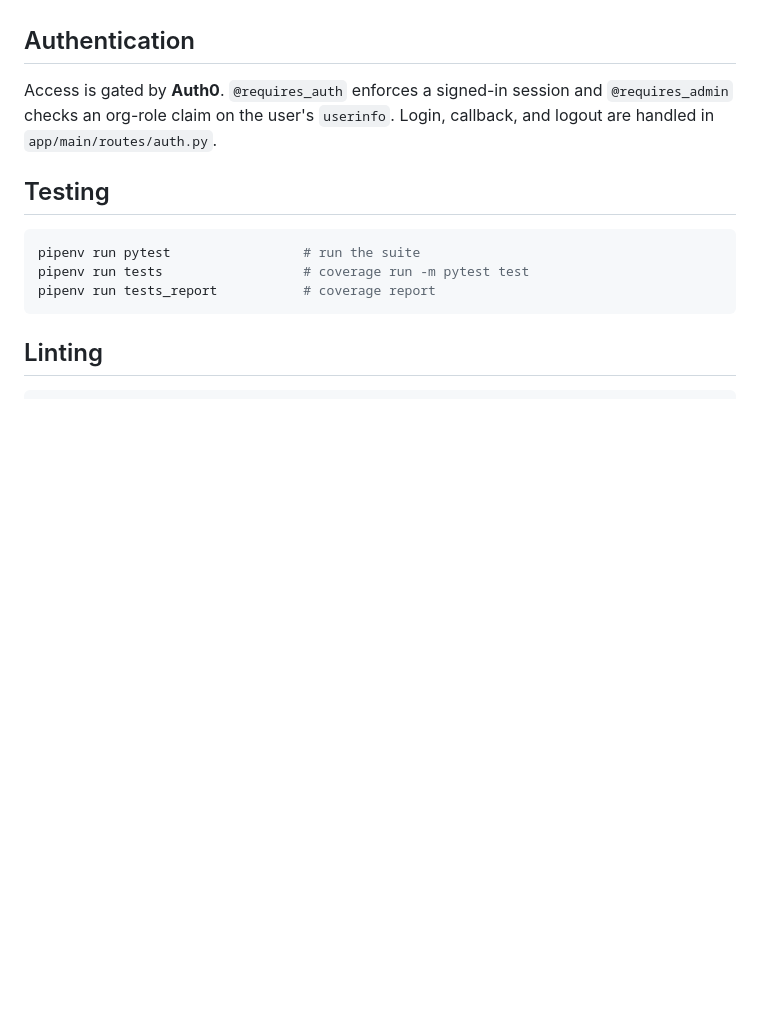
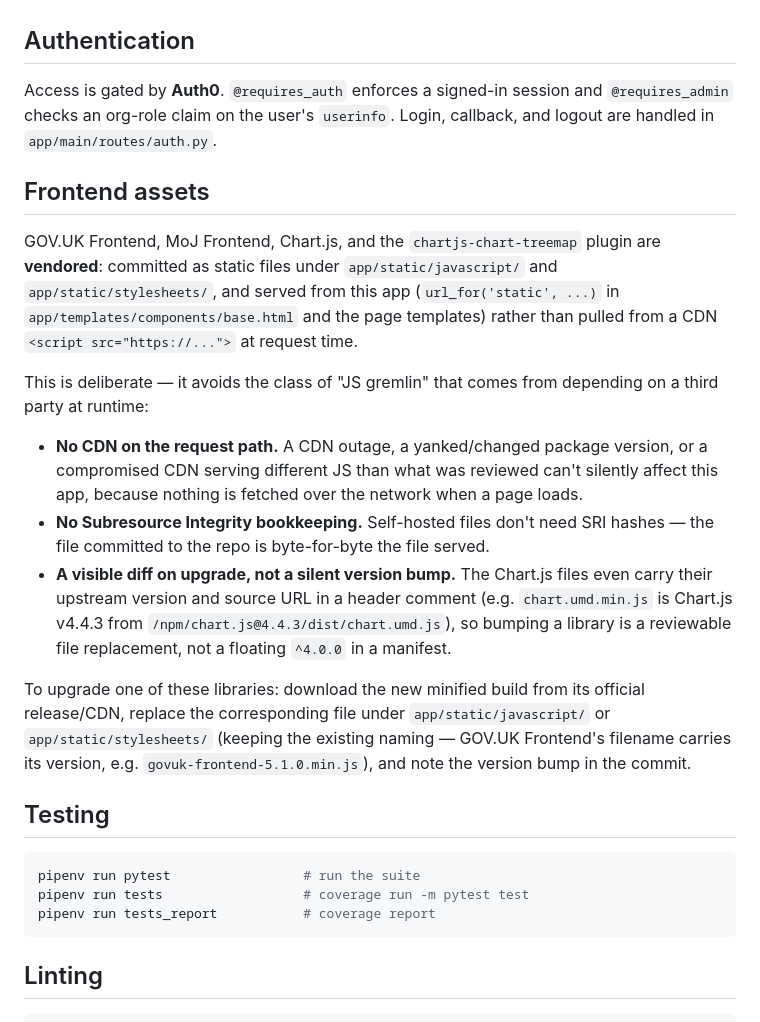
Before and after one commit to ministryofjustice/moj-copilot-ai-credits-dashboard, a Markdown page: README.md, the part around the change. Rendered like a GitHub page; blank space fills up the shorter version.

Commit message:
docs: explain why frontend JS/CSS libraries are vendored

````diff
--- a/README.md
+++ b/README.md
@@ -191,6 +191,36 @@ Access is gated by **Auth0**. `@requires_auth` enforces a signed-in session and
 `@requires_admin` checks an org-role claim on the user's `userinfo`. Login,
 callback, and logout are handled in `app/main/routes/auth.py`.
 
+## Frontend assets
+
+GOV.UK Frontend, MoJ Frontend, Chart.js, and the `chartjs-chart-treemap`
+plugin are **vendored**: committed as static files under
+`app/static/javascript/` and `app/static/stylesheets/`, and served from this
+app (`url_for('static', ...)` in `app/templates/components/base.html` and the
+page templates) rather than pulled from a CDN `<script src="https://...">` at
+request time.
+
+This is deliberate — it avoids the class of "JS gremlin" that comes from
+depending on a third party at runtime:
+
+* **No CDN on the request path.** A CDN outage, a yanked/changed package
+  version, or a compromised CDN serving different JS than what was reviewed
+  can't silently affect this app, because nothing is fetched over the network
+  when a page loads.
+* **No Subresource Integrity bookkeeping.** Self-hosted files don't need SRI
+  hashes — the file committed to the repo is byte-for-byte the file served.
+* **A visible diff on upgrade, not a silent version bump.** The Chart.js
+  files even carry their upstream version and source URL in a header comment
+  (e.g. `chart.umd.min.js` is Chart.js v4.4.3 from
+  `/npm/chart.js@4.4.3/dist/chart.umd.js`), so bumping a library is a
+  reviewable file replacement, not a floating `^4.0.0` in a manifest.
+
+To upgrade one of these libraries: download the new minified build from its
+official release/CDN, replace the corresponding file under
+`app/static/javascript/` or `app/static/stylesheets/` (keeping the existing
+naming — GOV.UK Frontend's filename carries its version, e.g.
+`govuk-frontend-5.1.0.min.js`), and note the version bump in the commit.
+
 ## Testing
 
 ```bash
````
